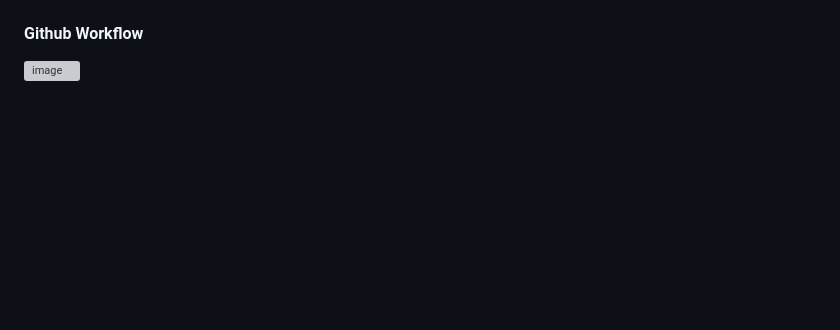
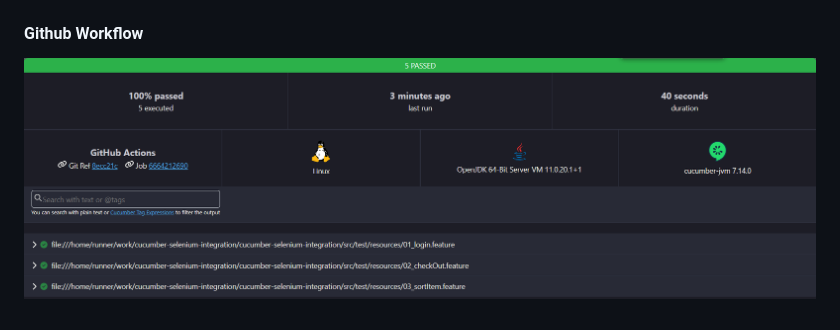
Before and after one commit to LordRedsky/cucumber-selenium-integration, a Markdown page: README.md, the part around the change. Rendered like a GitHub page; pictures changed too: img_1.png (added); blank space fills up the shorter version; grey boxes are pictures that could not be loaded.

Commit message:
updtae README.md file

```diff
--- a/README.md
+++ b/README.md
@@ -43,4 +43,4 @@ To execute the automated tests, run the following Gradle task:
 ![img.png](img.png)
 
 #### Github Workflow
-![image](https://github.com/LordRedsky/cucumber-selenium-integration/assets/96976057/f2bba7be-a476-4a64-87a7-15a7cd4c7d2e)
+![img_1.png](img_1.png)
```
